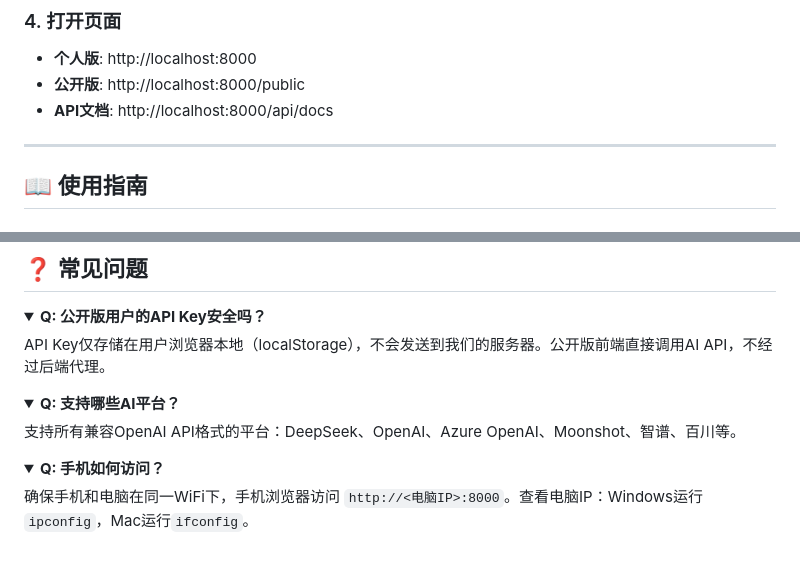
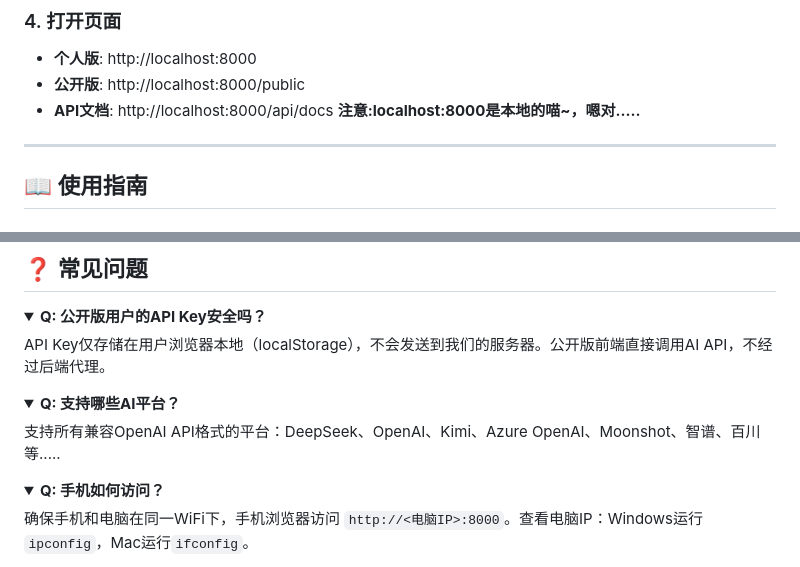
Before and after one commit to sunZshanY/umu-learning-platform, a Markdown page: README.md, 2 parts joined by grey strips. Drawn GitHub-style; folded sections open.

Commit message:
Update README with localhost note and AI platforms
Added a note about localhost and updated AI platform list.

```diff
--- a/README.md
+++ b/README.md
@@ -128,6 +128,7 @@ cd backend && python server.py
 - **个人版**: http://localhost:8000
 - **公开版**: http://localhost:8000/public
 - **API文档**: http://localhost:8000/api/docs
+**注意:localhost:8000是本地的喵~，嗯对.....**
 
 ---
 
@@ -353,7 +354,7 @@ API Key仅存储在用户浏览器本地（localStorage），不会发送到我
 <details>
 <summary><strong>Q: 支持哪些AI平台？</strong></summary>
 
-支持所有兼容OpenAI API格式的平台：DeepSeek、OpenAI、Azure OpenAI、Moonshot、智谱、百川等。
+支持所有兼容OpenAI API格式的平台：DeepSeek、OpenAI、Kimi、Azure OpenAI、Moonshot、智谱、百川等.....
 </details>
 
 <details>
```
